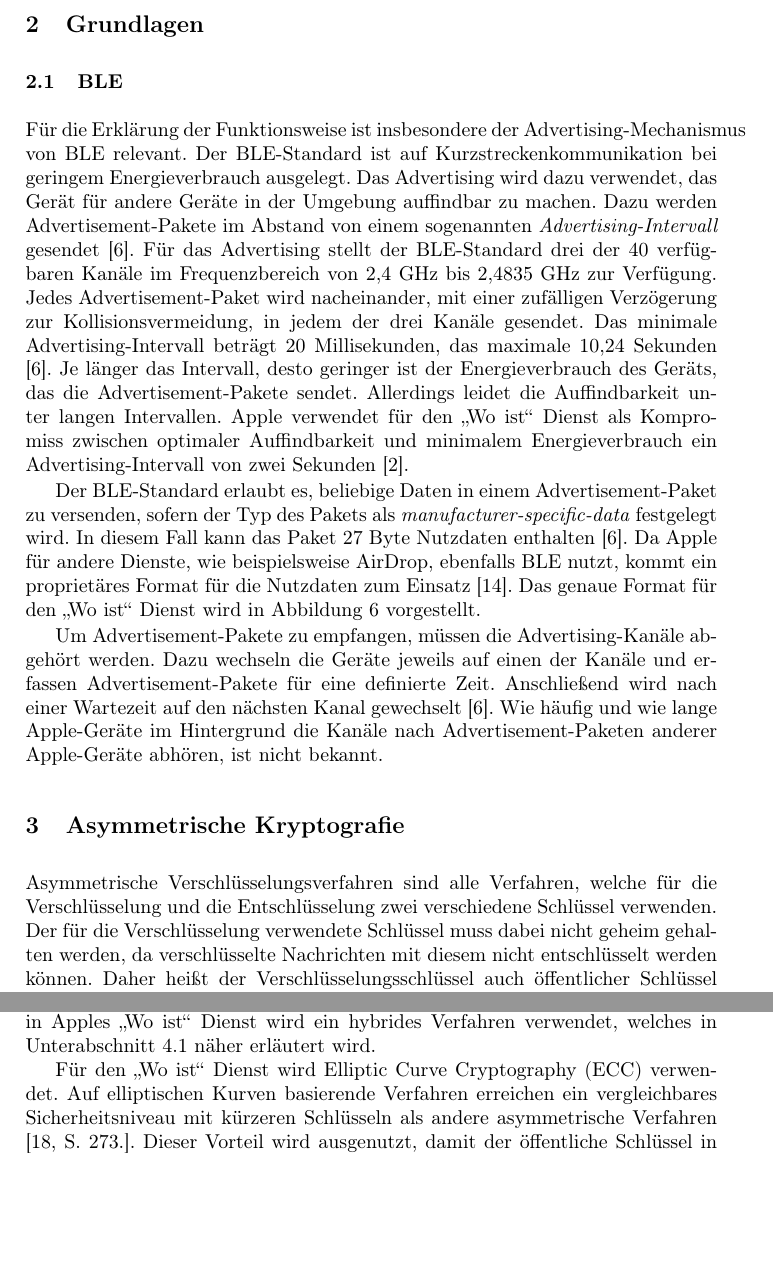
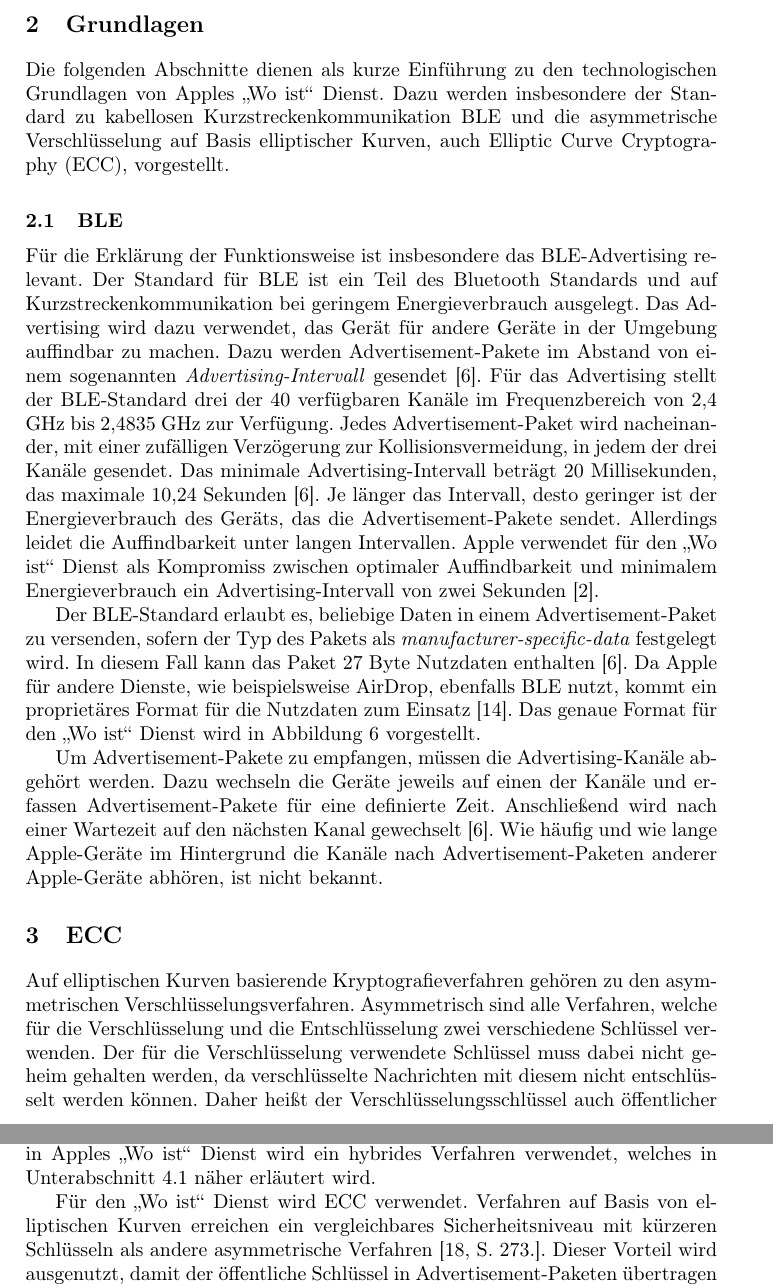
Before and after one commit to lukaspanni/hka-seminar, a LaTeX paper (sources/seminar.tex, which reads sources/sections/grundlagen.tex): two parts of pages 3 and 4 of 31, joined at a grey line, cut so that both start at the same text, the shorter picture padded with empty space. Compiled offline with pdfLaTeX.

Commit message:
Grundlagen: fixes

```diff
--- a/sources/sections/grundlagen.tex
+++ b/sources/sections/grundlagen.tex
@@ -1,12 +1,13 @@
 \section{Grundlagen}
 \label{sec:grundlagen}
 
-%TODO: Grundlagen Privatsphäre im IoT, Kryptografie, BLE
+Die folgenden Abschnitte dienen als kurze Einführung zu den technologischen Grundlagen von Apples „Wo ist“ Dienst.
+Dazu werden insbesondere der Standard zu kabellosen Kurzstreckenkommunikation \ac{BLE} und die asymmetrische Verschlüsselung auf Basis elliptischer Kurven, auch \ac{ECC}, vorgestellt.
 
 \subsection{\ac{BLE}}
 \label{sec:ble}
-Für die Erklärung der Funktionsweise ist insbesondere der Advertising-Mechanismus von \ac{BLE} relevant.
-Der \ac{BLE}-Standard ist auf Kurzstreckenkommunikation bei geringem Energieverbrauch ausgelegt.
+Für die Erklärung der Funktionsweise ist insbesondere das \ac{BLE}-Advertising relevant.
+Der Standard für \ac{BLE} ist ein Teil des Bluetooth Standards und auf Kurzstreckenkommunikation bei geringem Energieverbrauch ausgelegt.
 Das Advertising wird dazu verwendet, das Gerät für andere Geräte in der Umgebung auffindbar zu machen.
 Dazu werden Advertisement-Pakete im Abstand von einem sogenannten \textit{Advertising-Intervall} gesendet \cite{Spec_BLE_5.3}.
 Für das Advertising stellt der \ac{BLE}-Standard drei der 40 verfügbaren Kanäle im Frequenzbereich von 2,4 GHz bis 2,4835 GHz zur Verfügung.
@@ -27,9 +28,10 @@ Dazu wechseln die Geräte jeweils auf einen der Kanäle und erfassen Advertiseme
 Anschließend wird nach einer Wartezeit auf den nächsten Kanal gewechselt \cite{Spec_BLE_5.3}.
 Wie häufig und wie lange Apple-Geräte im Hintergrund die Kanäle nach Advertisement-Paketen anderer Apple-Geräte abhören, ist nicht bekannt.
 
-\section{Asymmetrische Kryptografie}
-\label{sec:asymmetrische_kryptografie}
-Asymmetrische Verschlüsselungsverfahren sind alle Verfahren, welche für die Verschlüsselung und die Entschlüsselung zwei verschiedene Schlüssel verwenden.
+\section{\ac{ECC}}
+\label{sec:ecc}
+Auf elliptischen Kurven basierende Kryptografieverfahren gehören zu den asymmetrischen Verschlüsselungsverfahren.
+Asymmetrisch sind alle Verfahren, welche für die Verschlüsselung und die Entschlüsselung zwei verschiedene Schlüssel verwenden.
 Der für die Verschlüsselung verwendete Schlüssel muss dabei nicht geheim gehalten werden, da verschlüsselte Nachrichten mit diesem nicht entschlüsselt werden können.
 Daher heißt der Verschlüsselungsschlüssel auch öffentlicher Schlüssel oder \textit{public key}.
 Der Entschlüsselungsschlüssel, auch privater Schlüssel oder \textit{private key} genannt, muss hingegen geheim gehalten werden \cite[S. 173ff.]{Krypto}.
@@ -40,7 +42,7 @@ Oft werden deshalb Hybride Verfahren verwendet \cite[S. 178f.]{Krypto}.
 Auch für die Verschlüsselung der Standortdaten in Apples „Wo ist“ Dienst wird ein hybrides Verfahren verwendet, welches in \autoref{sec:Funktionsweise_FindMy} näher erläutert wird.
 
 Für den „Wo ist“ Dienst wird \ac{ECC} verwendet.
-Auf elliptischen Kurven basierende Verfahren erreichen ein vergleichbares Sicherheitsniveau mit kürzeren Schlüsseln als andere asymmetrische Verfahren \cite[S. 273.]{Krypto}.
+Verfahren auf Basis von elliptischen Kurven erreichen ein vergleichbares Sicherheitsniveau mit kürzeren Schlüsseln als andere asymmetrische Verfahren \cite[S. 273.]{Krypto}.
 Dieser Vorteil wird ausgenutzt, damit der öffentliche Schlüssel in Advertisement-Paketen übertragen werden kann.
 Meist kommen standardisierte elliptische Kurven zum Einsatz, Apple nutzt beispielsweise die NIST P-224 Kurve \cite{Heinrich_FindMy}.
 Jede Kurve wird durch eine Primzahl, zwei Kurvenkoeffizenten und einen primitiven Punkt auf der Kurve definiert.
```
Also changed, not shown: sources/sections/grundlagen.tex (3 more changed lines).
